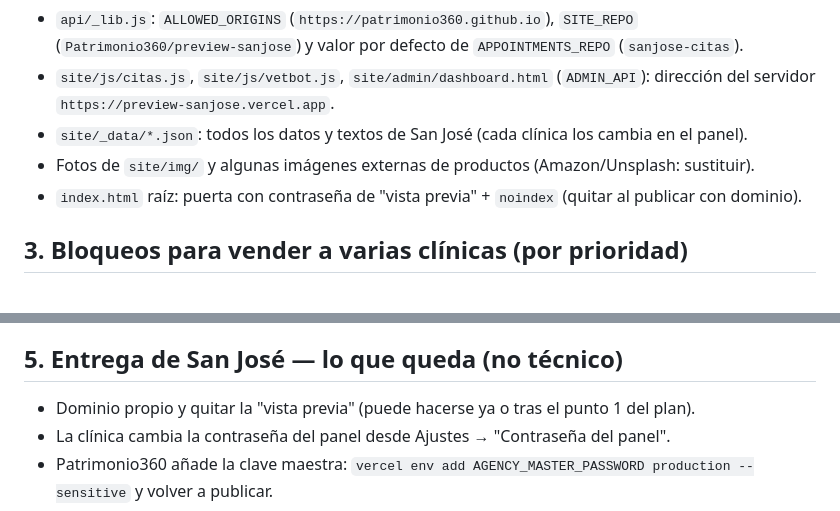
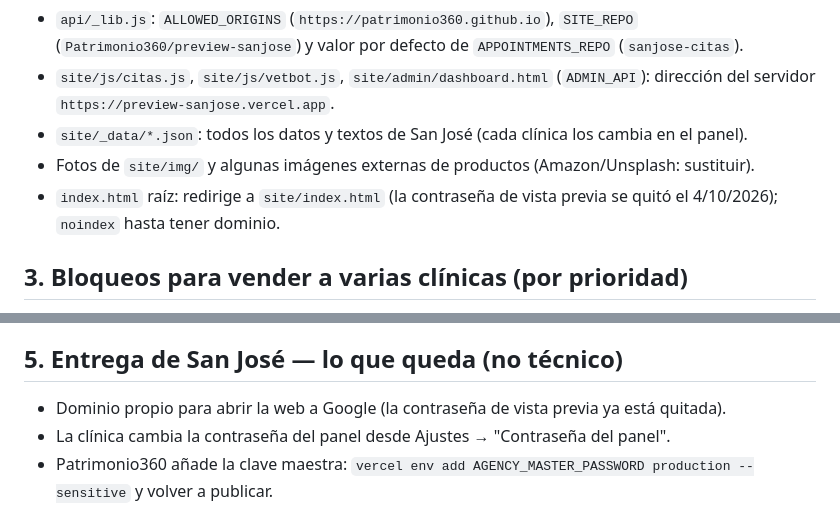
Before and after one commit to Patrimonio360/preview-sanjose, a Markdown page: docs/TRASPASO-MULTICLINICA.md, 2 parts joined by grey strips. Drawn GitHub-style.

Commit message:
docs: actualizar traspaso tras quitar la vista previa
Co-Authored-By: Claude Opus 5.5 <noreply@anthropic.com>

```diff
--- a/docs/TRASPASO-MULTICLINICA.md
+++ b/docs/TRASPASO-MULTICLINICA.md
@@ -43,7 +43,7 @@ Todo esto habría que convertirlo en configuración por clínica:
   dirección del servidor `https://preview-sanjose.vercel.app`.
 - `site/_data/*.json`: todos los datos y textos de San José (cada clínica los cambia en el panel).
 - Fotos de `site/img/` y algunas imágenes externas de productos (Amazon/Unsplash: sustituir).
-- `index.html` raíz: puerta con contraseña de "vista previa" + `noindex` (quitar al publicar con dominio).
+- `index.html` raíz: redirige a `site/index.html` (la contraseña de vista previa se quitó el 4/10/2026); `noindex` hasta tener dominio.
 
 ## 3. Bloqueos para vender a varias clínicas (por prioridad)
 
@@ -75,7 +75,7 @@ Todo esto habría que convertirlo en configuración por clínica:
 
 ## 5. Entrega de San José — lo que queda (no técnico)
 
-- Dominio propio y quitar la "vista previa" (puede hacerse ya o tras el punto 1 del plan).
+- Dominio propio para abrir la web a Google (la contraseña de vista previa ya está quitada).
 - La clínica cambia la contraseña del panel desde Ajustes → "Contraseña del panel".
 - Patrimonio360 añade la clave maestra: `vercel env add AGENCY_MASTER_PASSWORD production --sensitive` y volver a publicar.
 - Pulsar "Activate" en el primer email de FormSubmit (la clínica para citas, Patrimonio360 para sugerencias).
```
